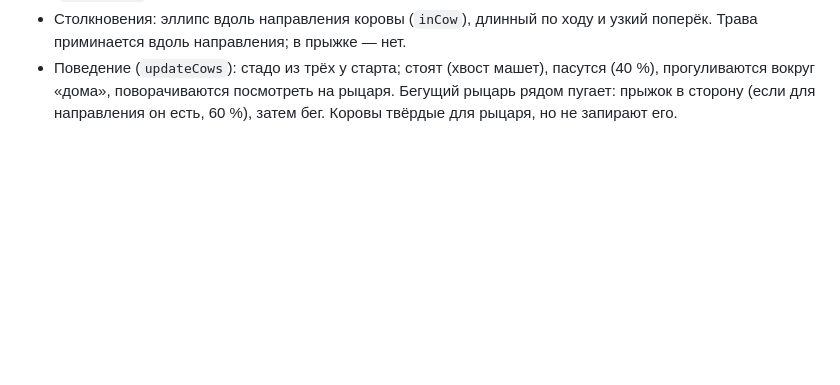
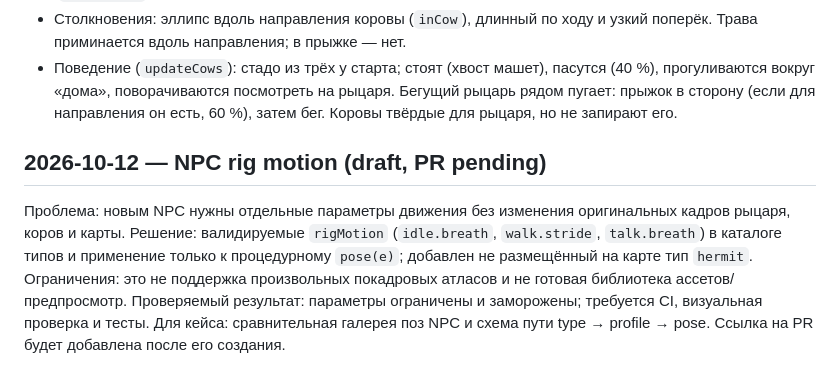
Before and after one commit to aostera/ASCII-Meadow, a Markdown page: notes/Техническая архитектура.md, the part around the change. GitHub-like rendering; blank space fills up the shorter version.

Commit message:
docs: record NPC motion scope and limitations in notes/Техническая архитектура.md

```diff
--- a/notes/Техническая архитектура.md
+++ b/notes/Техническая архитектура.md
@@ -253,3 +253,8 @@
 - Смена направления или походки растворяется за 0,22 с. Кадры ходьбы/бега идут по пройденному пути (`COW_STRIDE`) — копыта не скользят.
 - Столкновения: эллипс вдоль направления коровы (`inCow`), длинный по ходу и узкий поперёк. Трава приминается вдоль направления; в прыжке — нет.
 - Поведение (`updateCows`): стадо из трёх у старта; стоят (хвост машет), пасутся (40 %), прогуливаются вокруг «дома», поворачиваются посмотреть на рыцаря. Бегущий рыцарь рядом пугает: прыжок в сторону (если для направления он есть, 60 %), затем бег. Коровы твёрдые для рыцаря, но не запирают его.
+
+
+## 2026-10-12 — NPC rig motion (draft, PR pending)
+
+Проблема: новым NPC нужны отдельные параметры движения без изменения оригинальных кадров рыцаря, коров и карты. Решение: валидируемые `rigMotion` (`idle.breath`, `walk.stride`, `talk.breath`) в каталоге типов и применение только к процедурному `pose(e)`; добавлен не размещённый на карте тип `hermit`. Ограничения: это не поддержка произвольных покадровых атласов и не готовая библиотека ассетов/предпросмотр. Проверяемый результат: параметры ограничены и заморожены; требуется CI, визуальная проверка и тесты. Для кейса: сравнительная галерея поз NPC и схема пути type → profile → pose. Ссылка на PR будет добавлена после его создания.
```
